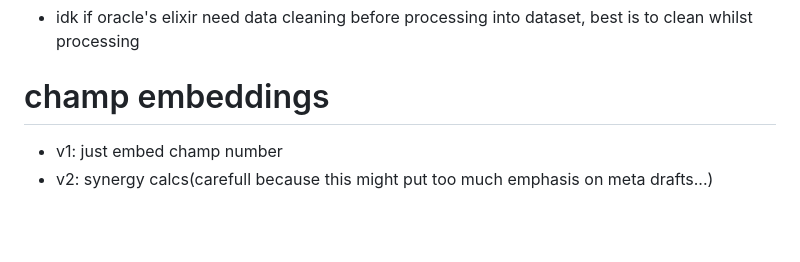
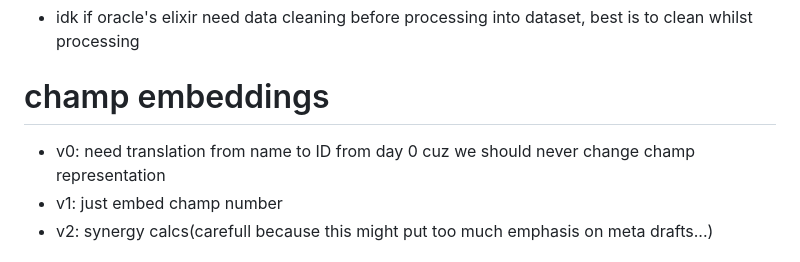
Before and after one commit to lipeeeee/notes, a Markdown page: proj/sol/eng.md, the part around the change. Rendered like a GitHub page; blank space fills up the shorter version.

Commit message:
champ representation

```diff
--- a/proj/sol/eng.md
+++ b/proj/sol/eng.md
@@ -17,6 +17,7 @@ iterations ideally (just scrape all, each config will NEED post-processing)
 - idk if oracle's elixir need data cleaning before processing into dataset, best is to clean whilst processing
 
 # champ embeddings
+- v0: need translation from name to ID from day 0 cuz we should never change champ representation
 - v1: just embed champ number
 - v2: synergy calcs(carefull because this might put too much emphasis on meta drafts...)
 
```
